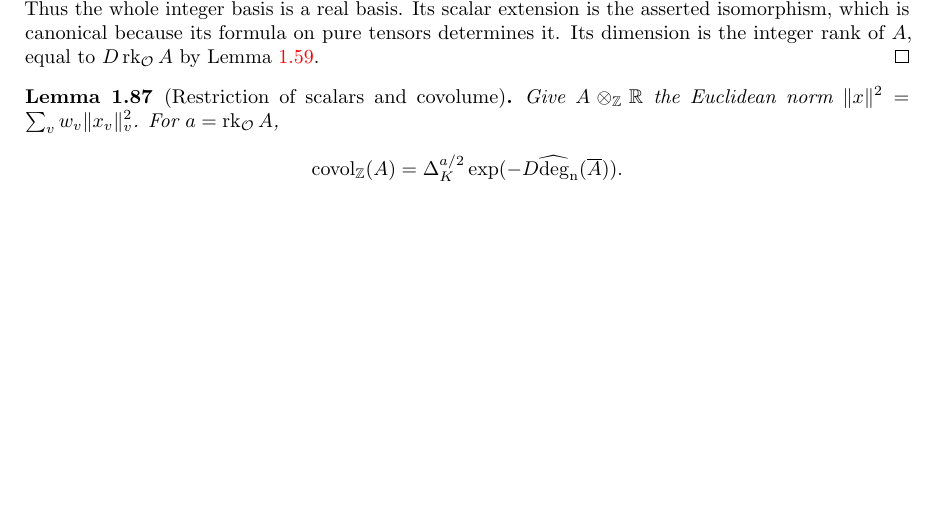
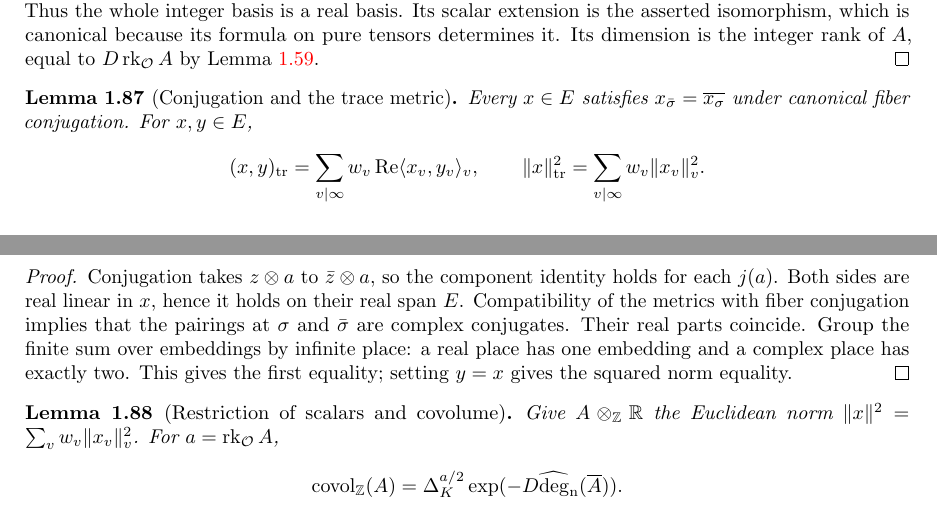
Before and after one commit to YijunYuan/AdelicBostConjecture, a LaTeX thesis (blueprint/src/web.tex, which reads blueprint/src/restriction_covolume.tex): part of page 20 of 77 before the commit and two parts of pages 20 and 21 of 77 after it, the two joined at a grey line, cut so that both start at the same text, the shorter picture padded with empty space. Compiled offline with pdfLaTeX.

```diff
--- a/blueprint/src/restriction_covolume.tex
+++ b/blueprint/src/restriction_covolume.tex
@@ -52,8 +52,31 @@
 Lemma~\ref{lem:integral-restriction-rank}.
 \end{proof}
 
+\begin{lemma}[Conjugation and the trace metric]
+\label{lem:trace-metric-weights}
+\uses{lem:real-trace-lattice,def:hermitian-metric}
+\source{bost-specht-manuscript:page-0011}\notready
+Every $x\in E$ satisfies $x_{\bar\sigma}=\overline{x_\sigma}$ under
+canonical fiber conjugation. For $x,y\in E$,
+\[
+ (x,y)_{\mathrm{tr}}=\sum_{v\mid\infty} w_v
+   \operatorname{Re}\langle x_v,y_v\rangle_v,
+ \qquad \|x\|_{\mathrm{tr}}^2=\sum_{v\mid\infty}w_v\|x_v\|_v^2.
+\]
+\end{lemma}
+\begin{proof}
+Conjugation takes $z\otimes a$ to $\bar z\otimes a$, so the component
+identity holds for each $j(a)$. Both sides are real linear in $x$, hence
+it holds on their real span $E$. Compatibility of the metrics with fiber
+conjugation implies that the pairings at $\sigma$ and $\bar\sigma$ are
+complex conjugates. Their real parts coincide. Group the finite sum over
+embeddings by infinite place: a real place has one embedding and a complex
+place has exactly two. This gives the first equality; setting $y=x$
+gives the squared norm equality.
+\end{proof}
+
 \begin{lemma}[Restriction of scalars and covolume]
-\label{lem:restriction-covolume}\uses{def:hermitian-degree,lem:bounded-integral-sections,lem:integral-restriction-rank,lem:real-trace-lattice}
+\label{lem:restriction-covolume}\uses{def:hermitian-degree,lem:bounded-integral-sections,lem:integral-restriction-rank,lem:real-trace-lattice,lem:trace-metric-weights}
 \source{bost-specht-manuscript:page-0011}\notready
 Give $A\otimes_{\mathbb Z}\mathbb R$ the Euclidean norm
 $\|x\|^2=\sum_v w_v\|x_v\|_v^2$. For $a=\rk_\Ocal A$,
```
Also changed, not shown: 2 other files.
